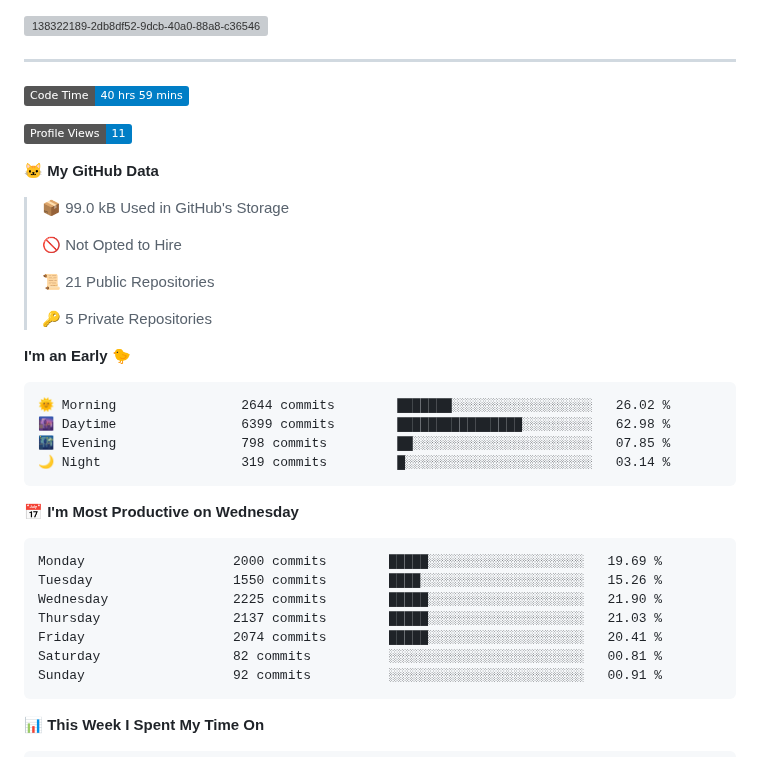
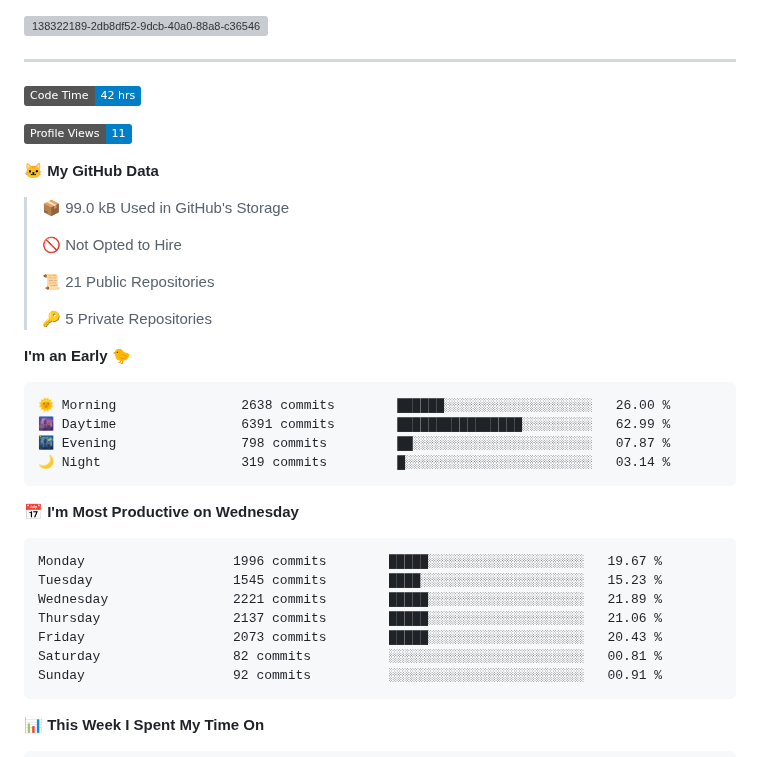
Before and after one commit to NatanB4/NatanB4, a Markdown page: README.md, the part around one of its changes. GitHub-like rendering; badges without logos; grey boxes are pictures that could not be loaded.

Commit message:
Updated with Dev Metrics

````diff
--- a/README.md
+++ b/README.md
@@ -4,7 +4,7 @@
 ---
 
 <!--START_SECTION:waka-->
-![Code Time](http://img.shields.io/badge/Code%20Time-40%20hrs%2059%20mins-blue)
+![Code Time](http://img.shields.io/badge/Code%20Time-42%20hrs-blue)
 
 ![Profile Views](http://img.shields.io/badge/Profile%20Views-11-blue)
 
@@ -21,19 +21,19 @@
 **I'm an Early 🐤**
 
 ```text
-🌞 Morning                2644 commits        ███████░░░░░░░░░░░░░░░░░░   26.02 %
-🌆 Daytime                6399 commits        ████████████████░░░░░░░░░   62.98 %
-🌃 Evening                798 commits         ██░░░░░░░░░░░░░░░░░░░░░░░   07.85 %
+🌞 Morning                2638 commits        ██████░░░░░░░░░░░░░░░░░░░   26.00 %
+🌆 Daytime                6391 commits        ████████████████░░░░░░░░░   62.99 %
+🌃 Evening                798 commits         ██░░░░░░░░░░░░░░░░░░░░░░░   07.87 %
 🌙 Night                  319 commits         █░░░░░░░░░░░░░░░░░░░░░░░░   03.14 %
 ```
 📅 **I'm Most Productive on Wednesday**
 
 ```text
-Monday                   2000 commits        █████░░░░░░░░░░░░░░░░░░░░   19.69 %
-Tuesday                  1550 commits        ████░░░░░░░░░░░░░░░░░░░░░   15.26 %
-Wednesday                2225 commits        █████░░░░░░░░░░░░░░░░░░░░   21.90 %
-Thursday                 2137 commits        █████░░░░░░░░░░░░░░░░░░░░   21.03 %
-Friday                   2074 commits        █████░░░░░░░░░░░░░░░░░░░░   20.41 %
+Monday                   1996 commits        █████░░░░░░░░░░░░░░░░░░░░   19.67 %
+Tuesday                  1545 commits        ████░░░░░░░░░░░░░░░░░░░░░   15.23 %
+Wednesday                2221 commits        █████░░░░░░░░░░░░░░░░░░░░   21.89 %
+Thursday                 2137 commits        █████░░░░░░░░░░░░░░░░░░░░   21.06 %
+Friday                   2073 commits        █████░░░░░░░░░░░░░░░░░░░░   20.43 %
 Saturday                 82 commits          ░░░░░░░░░░░░░░░░░░░░░░░░░   00.81 %
 Sunday                   92 commits          ░░░░░░░░░░░░░░░░░░░░░░░░░   00.91 %
 ```
````
Also changed, not shown: other parts of README.md (+1 -1 lines), assets/bar_graph.png.
